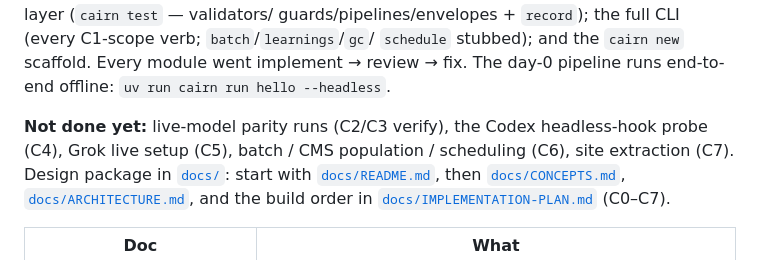
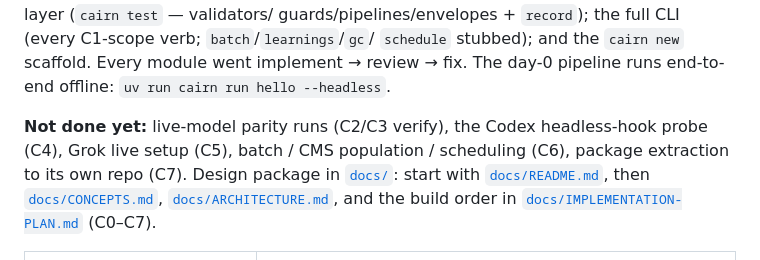
Before and after one commit to gabros20/cairn, a Markdown page: README.md, the part around the change. GitHub-like rendering.

```diff
--- a/README.md
+++ b/README.md
@@ -22,7 +22,7 @@ guards/pipelines/envelopes + `record`); the full CLI (every C1-scope verb; `batc
 The day-0 pipeline runs end-to-end offline: `uv run cairn run hello --headless`.
 
 **Not done yet:** live-model parity runs (C2/C3 verify), the Codex headless-hook probe (C4), Grok
-live setup (C5), batch / CMS population / scheduling (C6), site extraction (C7). Design package in
+live setup (C5), batch / CMS population / scheduling (C6), package extraction to its own repo (C7). Design package in
 [`docs/`](docs/): start with [`docs/README.md`](docs/README.md), then
 [`docs/CONCEPTS.md`](docs/CONCEPTS.md), [`docs/ARCHITECTURE.md`](docs/ARCHITECTURE.md), and the
 build order in [`docs/IMPLEMENTATION-PLAN.md`](docs/IMPLEMENTATION-PLAN.md) (C0–C7).
```
Also changed, not shown: docs/IMPLEMENTATION-PLAN.md (+2 -1 lines).
